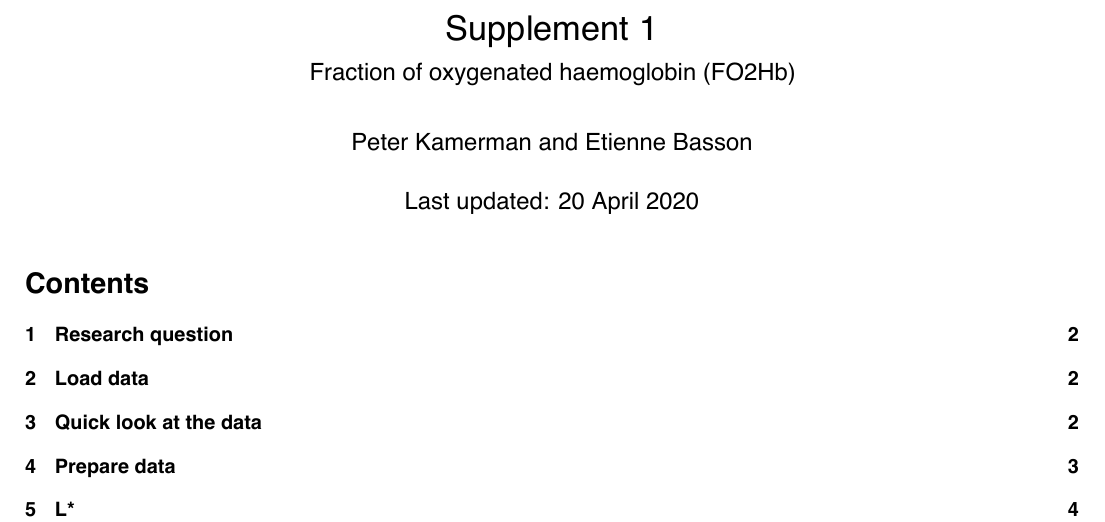
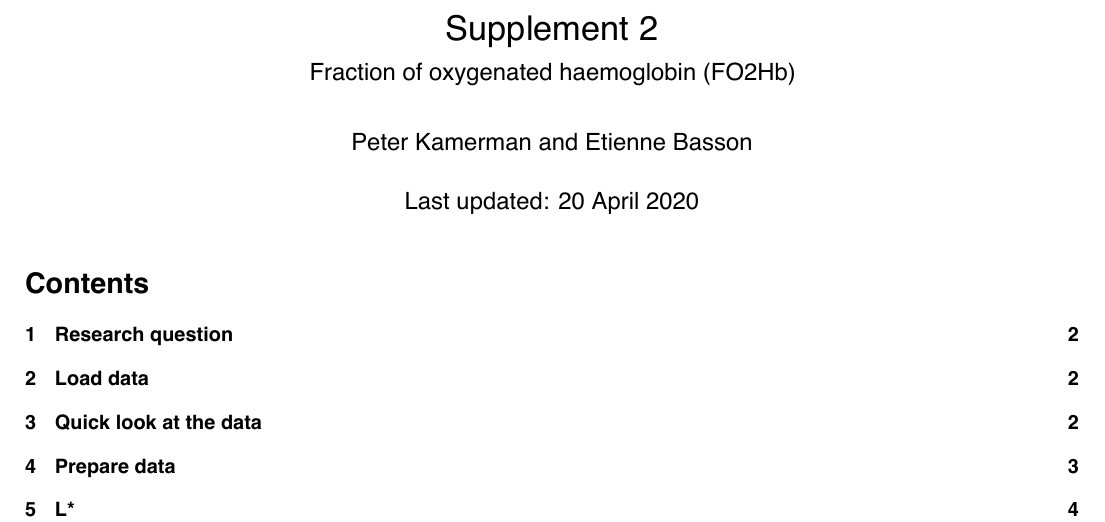
Before and after one commit to kamermanpr/impala-blood, an R Markdown document (FO2Hb.Rmd): part of page 1 of 51, cut so that both start at the same text. The pictures show the output file FO2Hb.pdf that the author committed with the source.

Commit message:
Re-titled document: Supplement 2

```diff
--- a/FO2Hb.Rmd
+++ b/FO2Hb.Rmd
@@ -1,5 +1,5 @@
 ---
-title: 'Supplement 1'
+title: 'Supplement 2'
 subtitle: "Fraction of oxygenated haemoglobin (FO2Hb)"
 author: "Peter Kamerman and Etienne Basson"
 date: "Last updated: `r format(Sys.Date(), '%d %B %Y')`"
```
Also changed, not shown: FO2Hb.pdf, figures/FO2Hb/astar_interval-1.pdf, figures/FO2Hb/astar_poly-1.pdf, figures/FO2Hb/astar_poly-2.pdf, figures/FO2Hb/astar_poly-3.pdf, figures/FO2Hb/bstar_interval-1.pdf, figures/FO2Hb/bstar_poly-1.pdf, figures/FO2Hb/bstar_poly-2.pdf, figures/FO2Hb/bstar_poly-3.pdf, figures/FO2Hb/exploratory_astarA-1.pdf, figures/FO2Hb/exploratory_astarB-1.pdf, figures/FO2Hb/exploratory_astarC-1.pdf, figures/FO2Hb/exploratory_astarD-1.pdf, figures/FO2Hb/exploratory_bstarA-1.pdf, 12 more files.
